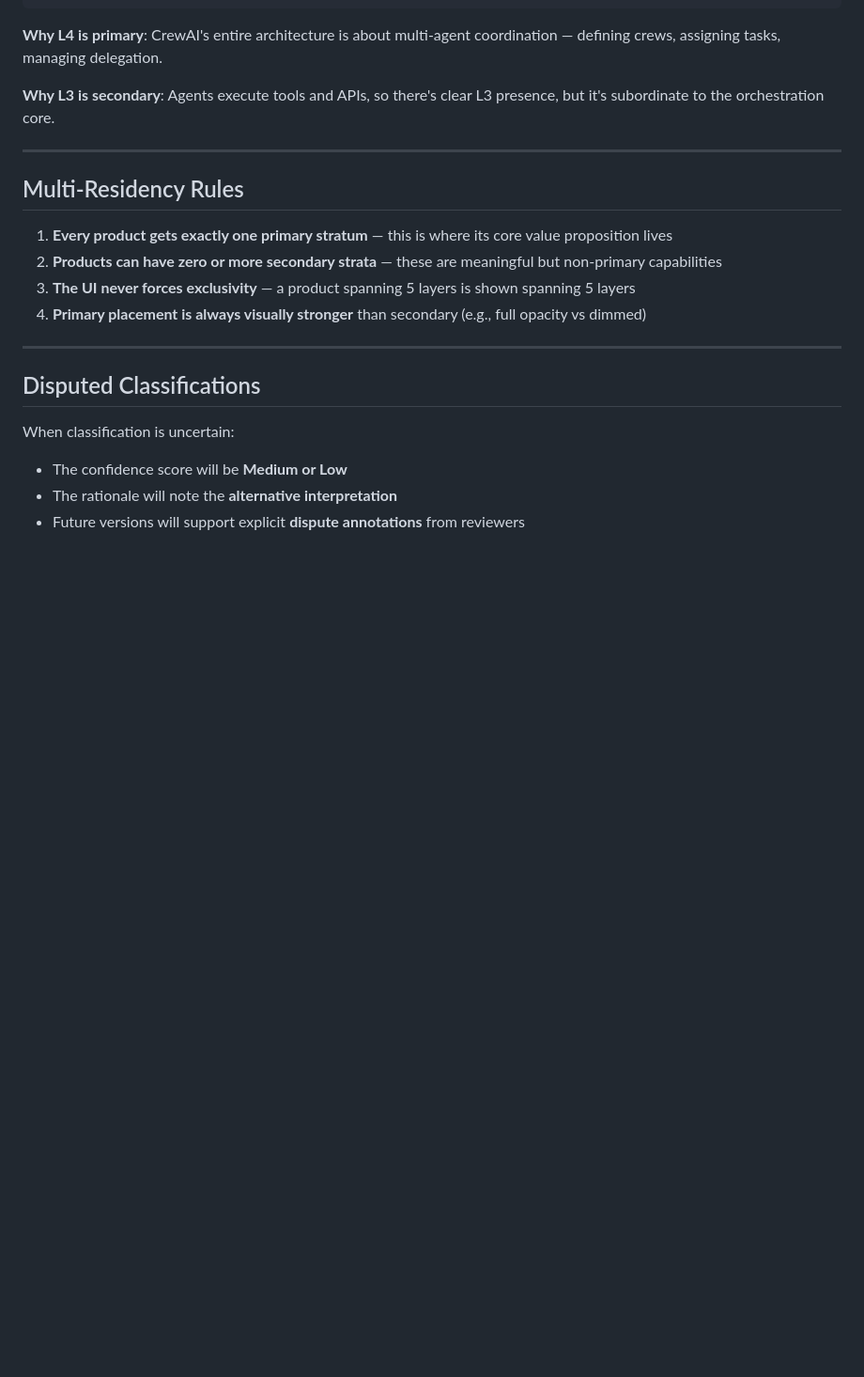
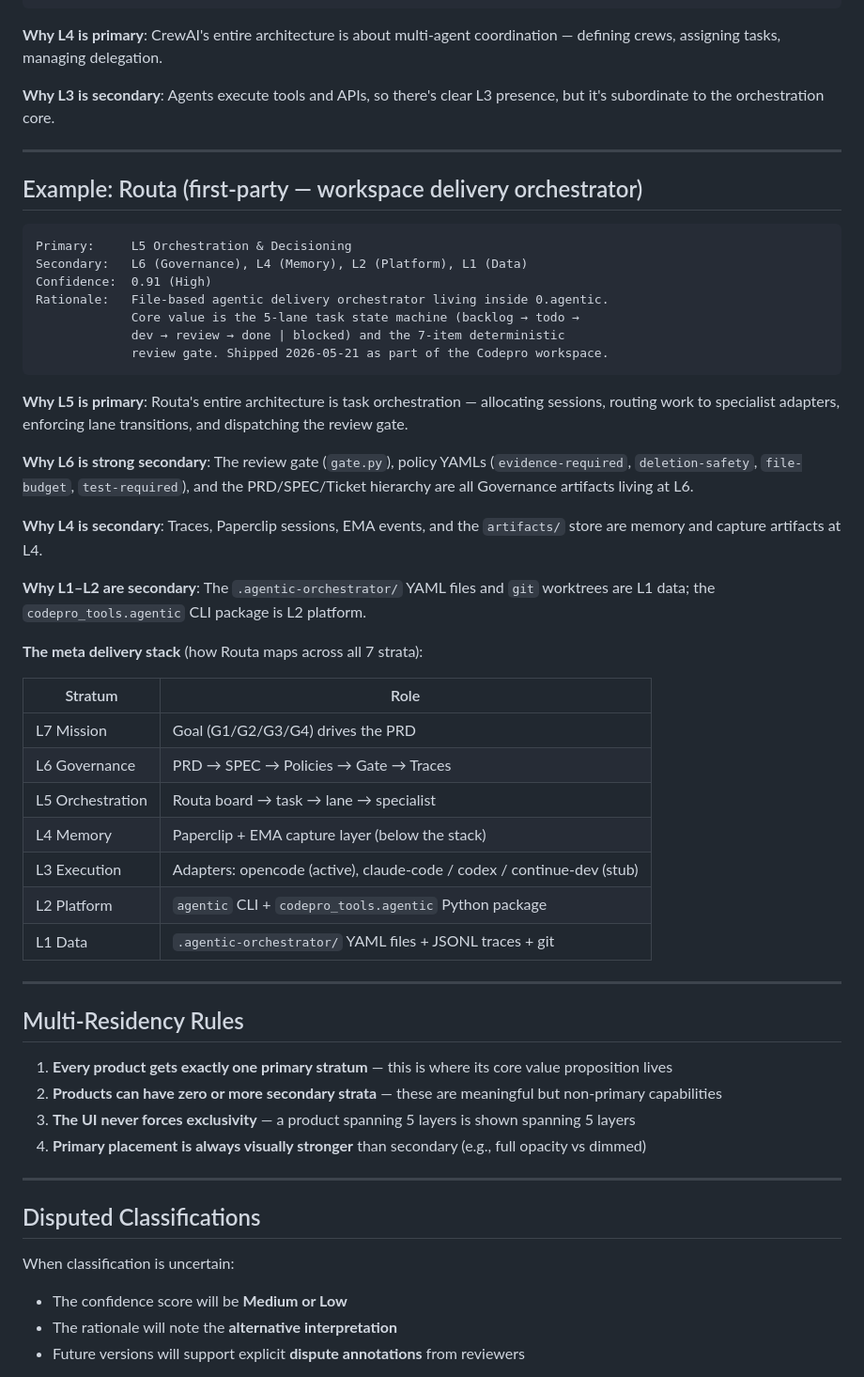
Before and after one commit to vitaminR/aos-explorer, a Markdown page: docs/classification-guide.md, the part around the change. Shown at 94% size. Drawn GitHub-style; blank space fills up the shorter version.

Commit message:
docs: add Routa first-party example to classification guide
Adds Routa as an example showing how a full-stack L1-L7 product is classified,
including the meta delivery stack table (Goal→PRD→SPEC→Task + Paperclip capture layer).

Co-Authored-By: Claude Sonnet 4.6 <noreply@anthropic.com>

````diff
--- a/docs/classification-guide.md
+++ b/docs/classification-guide.md
@@ -67,6 +67,40 @@ Rationale:   Multi-agent crew framework focused on orchestrating agent
 
 ---
 
+## Example: Routa (first-party — workspace delivery orchestrator)
+
+```
+Primary:     L5 Orchestration & Decisioning
+Secondary:   L6 (Governance), L4 (Memory), L2 (Platform), L1 (Data)
+Confidence:  0.91 (High)
+Rationale:   File-based agentic delivery orchestrator living inside 0.agentic.
+             Core value is the 5-lane task state machine (backlog → todo →
+             dev → review → done | blocked) and the 7-item deterministic
+             review gate. Shipped 2026-05-21 as part of the Codepro workspace.
+```
+
+**Why L5 is primary**: Routa's entire architecture is task orchestration — allocating sessions, routing work to specialist adapters, enforcing lane transitions, and dispatching the review gate.
+
+**Why L6 is strong secondary**: The review gate (`gate.py`), policy YAMLs (`evidence-required`, `deletion-safety`, `file-budget`, `test-required`), and the PRD/SPEC/Ticket hierarchy are all Governance artifacts living at L6.
+
+**Why L4 is secondary**: Traces, Paperclip sessions, EMA events, and the `artifacts/` store are memory and capture artifacts at L4.
+
+**Why L1–L2 are secondary**: The `.agentic-orchestrator/` YAML files and `git` worktrees are L1 data; the `codepro_tools.agentic` CLI package is L2 platform.
+
+**The meta delivery stack** (how Routa maps across all 7 strata):
+
+| Stratum | Role |
+|---------|------|
+| L7 Mission | Goal (G1/G2/G3/G4) drives the PRD |
+| L6 Governance | PRD → SPEC → Policies → Gate → Traces |
+| L5 Orchestration | Routa board → task → lane → specialist |
+| L4 Memory | Paperclip + EMA capture layer (below the stack) |
+| L3 Execution | Adapters: opencode (active), claude-code / codex / continue-dev (stub) |
+| L2 Platform | `agentic` CLI + `codepro_tools.agentic` Python package |
+| L1 Data | `.agentic-orchestrator/` YAML files + JSONL traces + git |
+
+---
+
 ## Multi-Residency Rules
 
 1. **Every product gets exactly one primary stratum** — this is where its core value proposition lives
````
